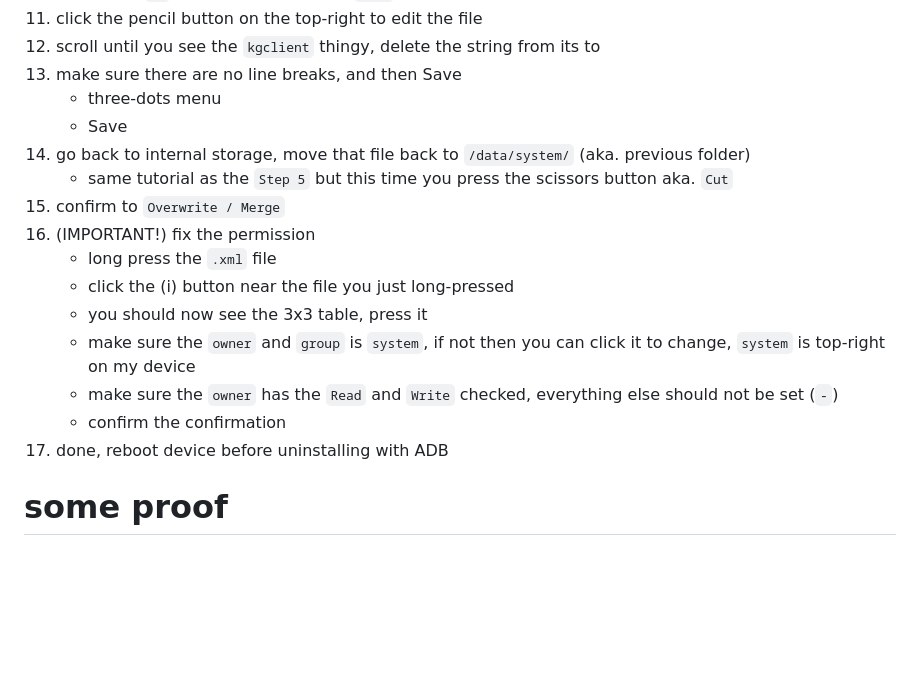
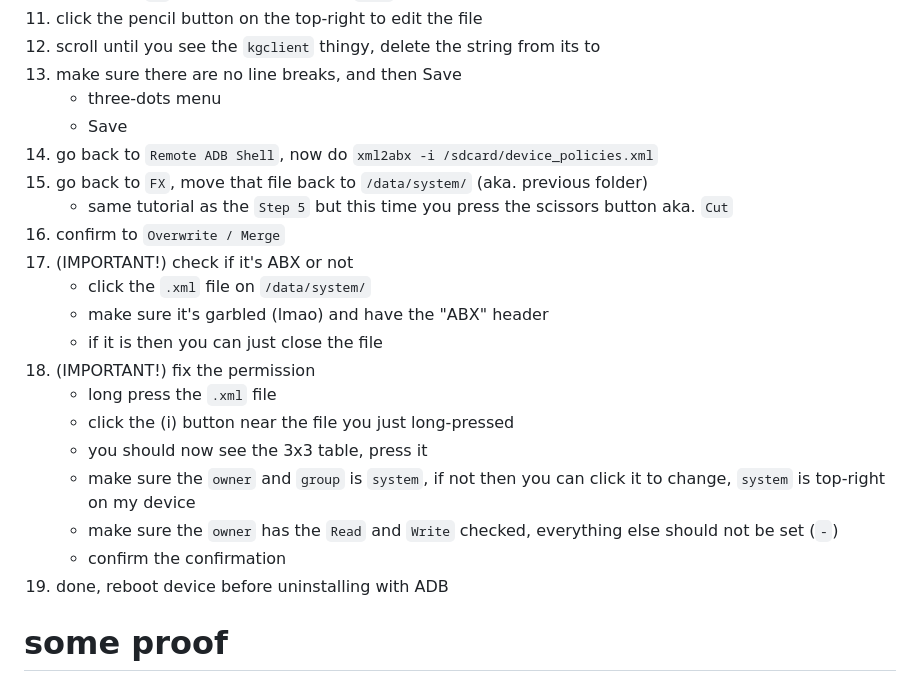
Before and after one commit to Antonomasia3rd/stuff, a Markdown page: tech diary/android (phone)/kgclient Samsung A34.md, the part around the change. GitHub-like rendering; blank space fills up the shorter version.

```diff
--- a/tech diary/android (phone)/kgclient Samsung A34.md
+++ b/tech diary/android (phone)/kgclient Samsung A34.md
@@ -105,17 +105,22 @@ same reason as the pc tutorial above...
 13. make sure there are no line breaks, and then Save
     * three-dots menu
     * Save
-14. go back to internal storage, move that file back to `/data/system/` (aka. previous folder)
+14. go back to `Remote ADB Shell`, now do `xml2abx -i /sdcard/device_policies.xml`
+15. go back to `FX`, move that file back to `/data/system/` (aka. previous folder)
     * same tutorial as the `Step 5` but this time you press the scissors button aka. `Cut`
-15. confirm to `Overwrite / Merge`
-16. (IMPORTANT!) fix the permission
+16. confirm to `Overwrite / Merge`
+17. (IMPORTANT!) check if it's ABX or not
+    * click the `.xml` file on `/data/system/`
+    * make sure it's garbled (lmao) and have the "ABX" header
+    * if it is then you can just close the file
+19. (IMPORTANT!) fix the permission
     * long press the `.xml` file
     * click the (i) button near the file you just long-pressed
     * you should now see the 3x3 table, press it
     * make sure the `owner` and `group` is `system`, if not then you can click it to change, `system` is top-right on my device
     * make sure the `owner` has the `Read` and `Write` checked, everything else should not be set (`-`)
     * confirm the confirmation
-17. done, reboot device before uninstalling with ADB
+20. done, reboot device before uninstalling with ADB
 
 # some proof
 
```
